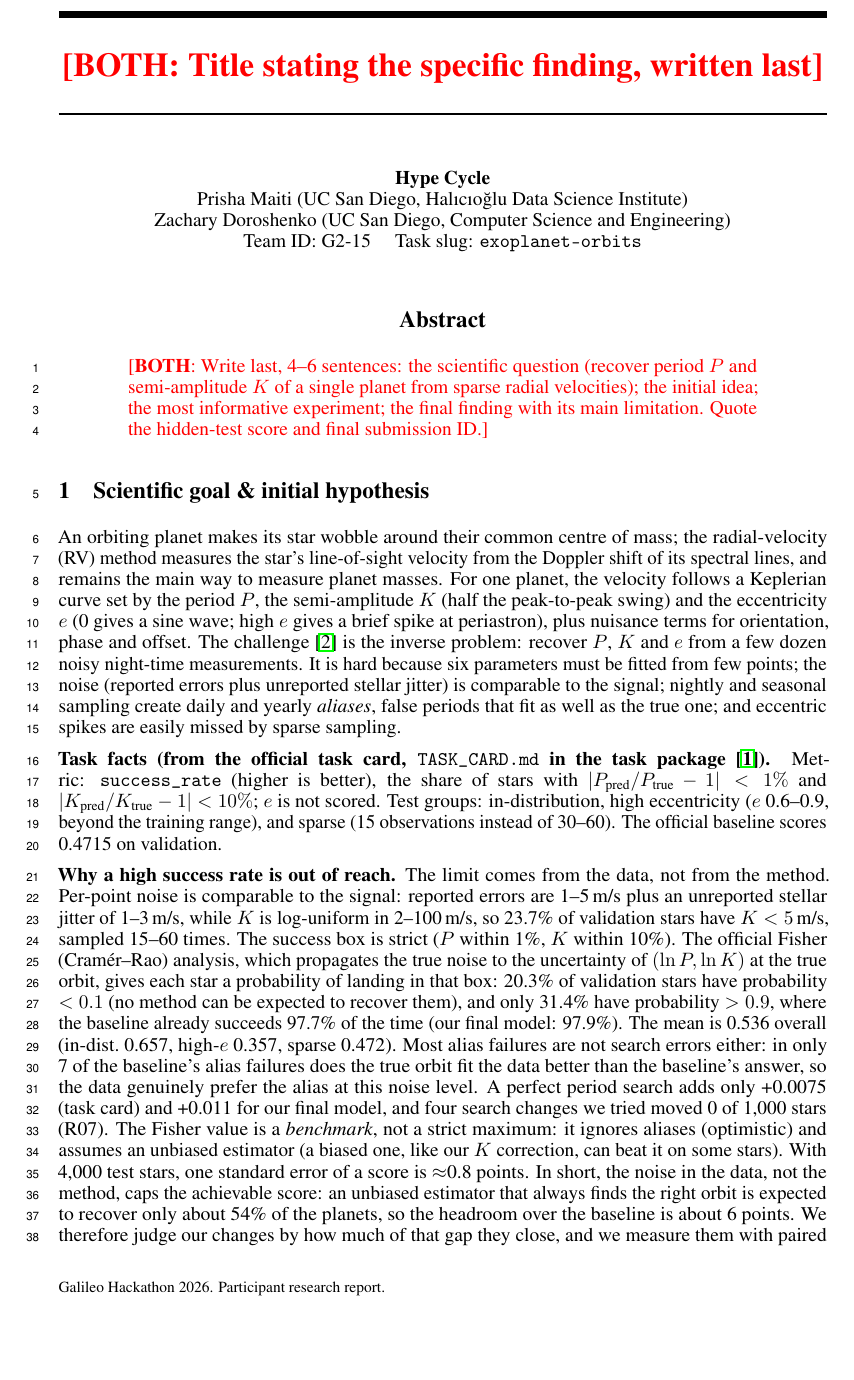
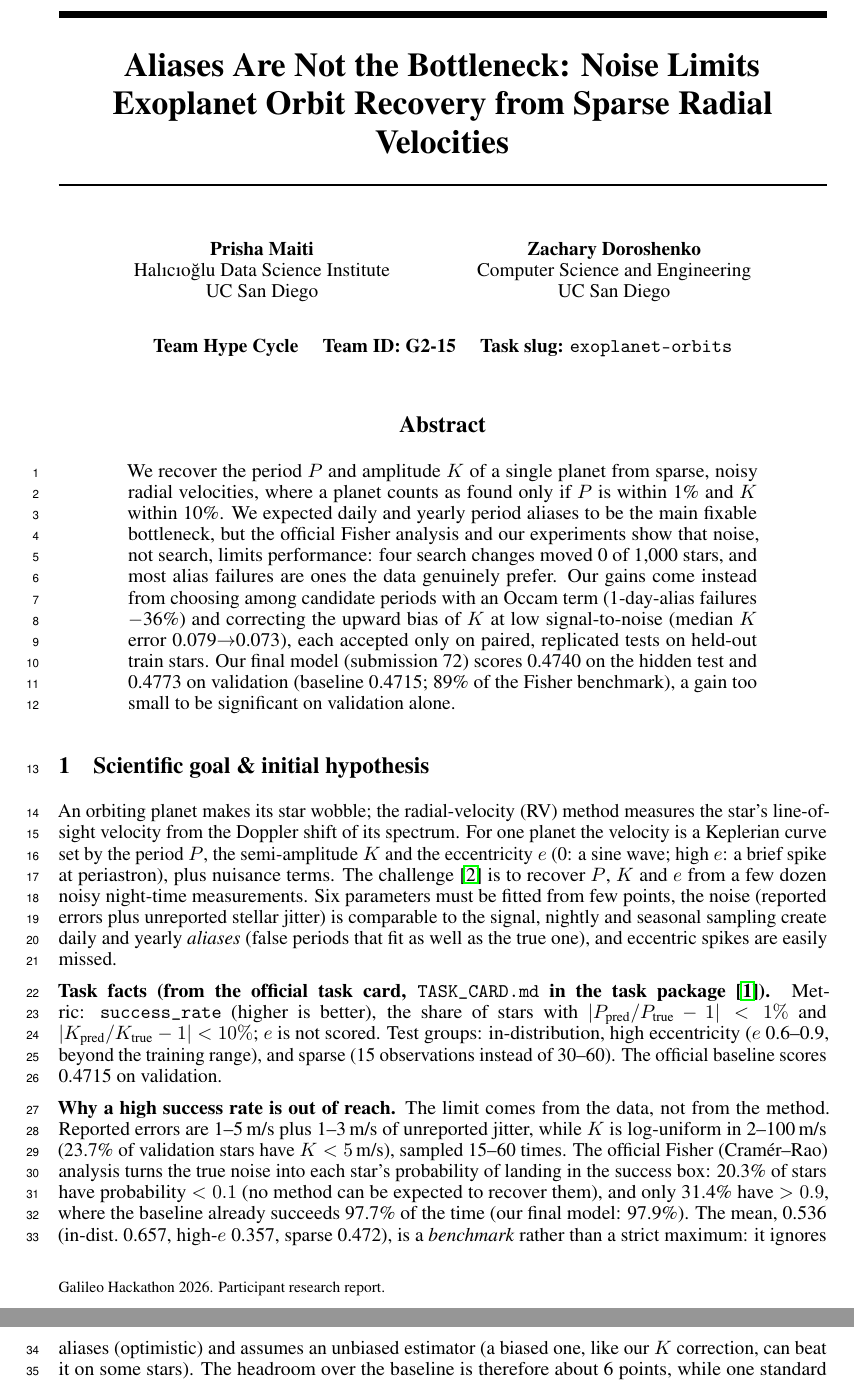
Before and after one commit to zacharydoroshenko/Galileo-HypeCycle, a LaTeX paper (report/main.tex): part of page 1 of 5 before the commit and two parts of pages 1 and 2 of 5 after it, the two joined at a grey line, cut at the place of the change, the shorter picture padded with empty space. Compiled offline with pdfLaTeX.

Commit message:
Report: title, abstract, centred author blocks, reference [8] authors; trims to keep body at 4 pages
Co-Authored-By: Claude Opus 5.5 <noreply@anthropic.com>

```diff
--- a/report/main.tex
+++ b/report/main.tex
@@ -34,39 +34,44 @@
   \IfFileExists{#1}{\includegraphics[width=\linewidth]{#1}}%
   {\fbox{\parbox[c][3.2cm][c]{0.95\linewidth}{\centering\textcolor{red}{Missing \texttt{\detokenize{#1}}\\#2}}}}}
 
-\title{\fillin{BOTH}{Title stating the specific finding, written last}}
-\author{Hype Cycle \\ Prisha Maiti (UC San Diego, Hal\i c\i o\u{g}lu Data Science Institute) \\
-Zachary Doroshenko (UC San Diego, Computer Science and Engineering)
-\\ Team ID: G2-15 \quad Task slug: \texttt{exoplanet-orbits}}
+\title{Aliases Are Not the Bottleneck: Noise Limits Exoplanet Orbit Recovery from Sparse Radial Velocities}
+\author{Prisha Maiti \\ Hal\i c\i o\u{g}lu Data Science Institute \\ UC San Diego
+\And Zachary Doroshenko \\ Computer Science and Engineering \\ UC San Diego
+\AND Team Hype Cycle \quad Team ID: G2-15 \quad Task slug: \texttt{exoplanet-orbits}}
 
 \begin{document}
 \maketitle
 
 \begin{abstract}
-\fillin{BOTH}{Write last, 4--6 sentences: the scientific question (recover
-period $P$ and semi-amplitude $K$ of a single planet from sparse radial
-velocities); the initial idea; the most informative experiment; the final
-finding with its main limitation. Quote the hidden-test score and final
-submission ID.}
+We recover the period $P$ and amplitude $K$ of a single planet from sparse,
+noisy radial velocities, where a planet counts as found only if $P$ is
+within 1\% and $K$ within 10\%. We expected daily and yearly period aliases
+to be the main fixable bottleneck, but the official Fisher analysis and our
+experiments show that noise, not search, limits performance: four search
+changes moved 0 of 1,000 stars, and most alias failures are ones the data
+genuinely prefer. Our gains come instead from choosing among candidate
+periods with an Occam term (1-day-alias failures $-$36\%) and correcting
+the upward bias of $K$ at low signal-to-noise (median $K$ error
+0.079$\to$0.073), each accepted only on paired, replicated tests on
+held-out train stars. Our final model (submission 72) scores 0.4740 on the
+hidden test and 0.4773 on validation (baseline 0.4715; 89\% of the Fisher
+benchmark), a gain too small to be significant on validation alone.
 \end{abstract}
 
 % ===========================================================================
 \section{Scientific goal \& initial hypothesis}
 % Owner: PRISHA (drafts), ZACH (checks physics)
-An orbiting planet makes its star wobble around their common centre of
-mass; the radial-velocity (RV) method measures the star's line-of-sight
-velocity from the Doppler shift of its spectral lines, and remains the main
-way to measure planet masses. For one planet, the velocity follows a
-Keplerian curve set by the period $P$, the semi-amplitude $K$ (half the
-peak-to-peak swing) and the eccentricity $e$ (0 gives a sine wave; high $e$
-gives a brief spike at periastron), plus nuisance terms for orientation,
-phase and offset. The challenge~\cite{challenge} is the inverse problem:
-recover $P$, $K$ and $e$ from a few dozen noisy night-time measurements.
-It is hard because six parameters must be fitted from few points; the
-noise (reported errors plus unreported stellar jitter) is comparable to the
-signal; nightly and seasonal sampling create daily and yearly
-\emph{aliases}, false periods that fit as well as the true one; and eccentric
-spikes are easily missed by sparse sampling.
+An orbiting planet makes its star wobble; the radial-velocity (RV) method
+measures the star's line-of-sight velocity from the Doppler shift of its
+spectrum. For one planet the velocity is a Keplerian curve set by the period
+$P$, the semi-amplitude $K$ and the eccentricity $e$ (0: a sine wave; high
+$e$: a brief spike at periastron), plus nuisance terms. The
+challenge~\cite{challenge} is to recover $P$, $K$ and $e$ from a few dozen
+noisy night-time measurements. Six parameters must be fitted from few
+points, the noise (reported errors plus unreported stellar jitter) is
+comparable to the signal, nightly and seasonal sampling create daily and
+yearly \emph{aliases} (false periods that fit as well as the true one), and
+eccentric spikes are easily missed.
 
 \textbf{Task facts (from the official task card, \texttt{TASK\_CARD.md} in the task package~\cite{galileo2026}).}
 Metric: \texttt{success\_rate} (higher is better), the share of stars with
@@ -78,29 +83,15 @@ instead of 30--60). The official baseline scores 0.4715 on validation.
 \textbf{Why a high success rate is out of reach.}
 % Facts with sources (TASK_CARD "Data" and "Difficulty", official analysis/headroom.py,
 % results/headroom_*.json). PRISHA/ZACH: rephrase in our own words and keep the caveat.
-The limit comes from the data, not from the method. Per-point noise is
-comparable to the signal: reported errors are 1--5\,m/s plus an unreported
-stellar jitter of 1--3\,m/s, while $K$ is log-uniform in 2--100\,m/s, so
-23.7\% of validation stars have $K<5$\,m/s, sampled 15--60 times. The success
-box is strict ($P$ within 1\%, $K$ within 10\%). The official Fisher
-(Cram\'er--Rao) analysis, which propagates the true noise to the
-uncertainty of $(\ln P, \ln K)$ at the true orbit, gives each star a
-probability of landing in that box: 20.3\% of validation stars have
-probability $<0.1$ (no method can be expected to recover them), and only
-31.4\% have probability $>0.9$, where the baseline already succeeds 97.7\%
-of the time (our final model: 97.9\%). The mean is 0.536 overall (in-dist.\ 0.657, high-$e$ 0.357,
-sparse 0.472). Most alias failures are not search errors either: in only 7
-of the baseline's alias failures does the true orbit fit the data better
-than the baseline's answer, so the data genuinely prefer the alias at this
-noise level. A perfect period search adds only +0.0075 (task card) and
-+0.011 for our final model, and four search changes we tried moved 0 of
-1,000 stars (R07). The Fisher value is a \emph{benchmark}, not a strict maximum: it ignores
-aliases (optimistic) and assumes an unbiased estimator (a biased one, like
-our $K$ correction, can beat it on some stars). With 4,000 test stars, one
-standard error of a score is $\approx$0.8 points. In short, the noise in the data, not the method, caps the achievable
-score: an unbiased estimator that always finds the right orbit is expected
-to recover only about 54\% of the planets, so the headroom over the baseline
-is about 6 points. We therefore
-judge our changes by how much of that gap they close, and we measure them
-with paired comparisons on the same stars, which separate a real gain of a
-few stars from the sampling noise of a single score.
+The limit comes from the data, not from the method. Reported errors are
+1--5\,m/s plus 1--3\,m/s of unreported jitter, while $K$ is log-uniform in
+2--100\,m/s (23.7\% of validation stars have $K<5$\,m/s), sampled 15--60
+times. The official Fisher (Cram\'er--Rao) analysis turns the true noise
+into each star's probability of landing in the success box: 20.3\% of
+stars have probability $<0.1$ (no method can be expected to recover them),
+and only 31.4\% have $>0.9$, where the baseline already succeeds 97.7\% of
+the time (our final model: 97.9\%). The mean, 0.536 (in-dist.\ 0.657,
+high-$e$ 0.357, sparse 0.472), is a \emph{benchmark} rather than a strict
+maximum: it ignores aliases (optimistic) and assumes an unbiased estimator
+(a biased one, like our $K$ correction, can beat it on some stars). The
+headroom over the baseline is therefore about 6 points, while one standard
```
Also changed, not shown: report/main.pdf, report/main.tex (20 more changed lines).
